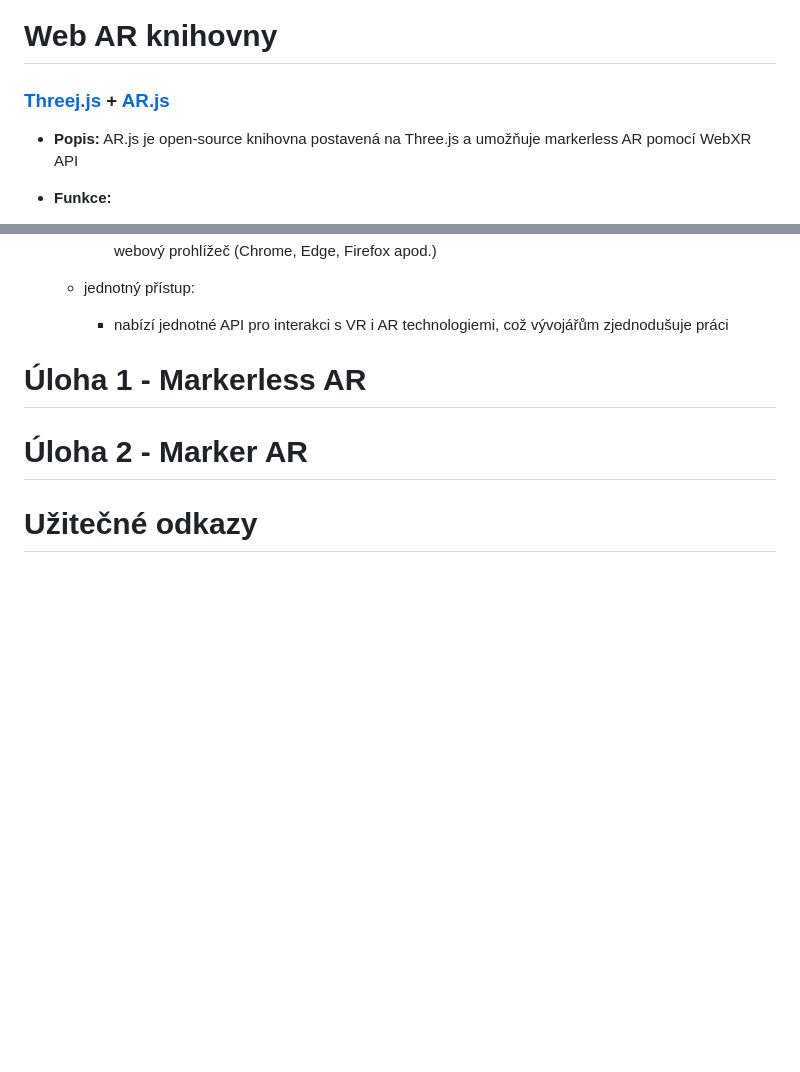
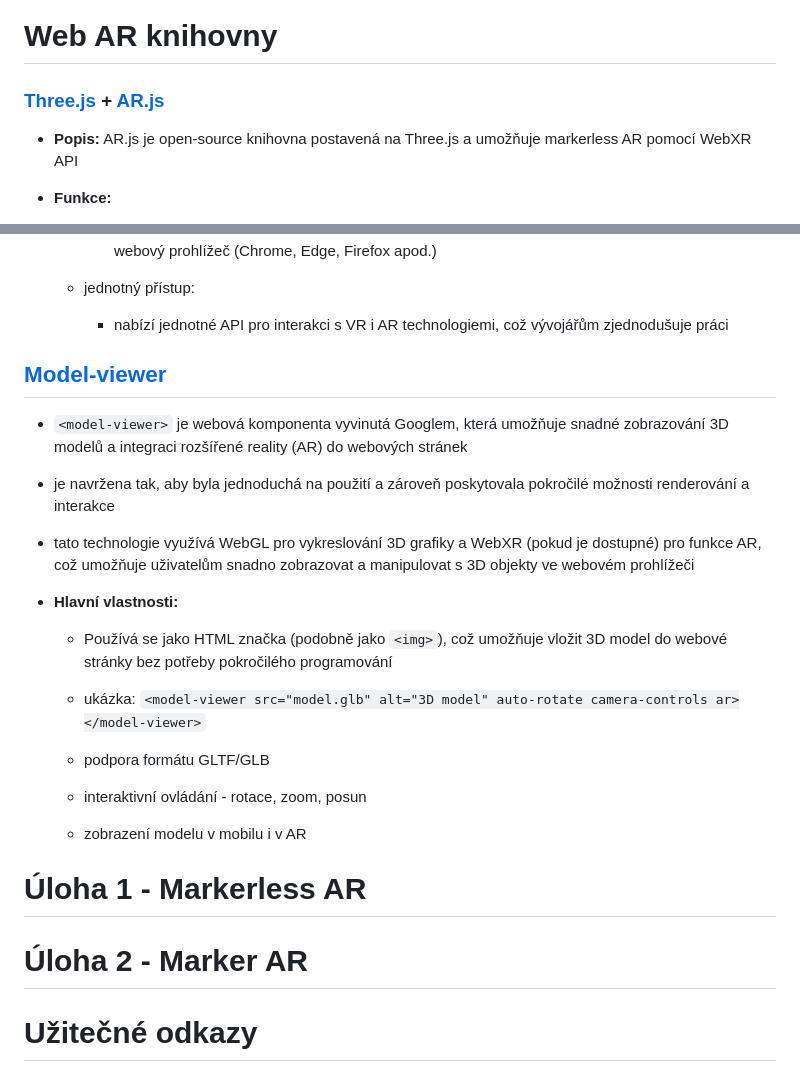
Before and after one commit to frantisekmuzik/YV3D_Web_AR, a Markdown page: README.md, 2 parts joined by grey strips. GitHub-like rendering; blank space fills up the shorter version.

````diff
--- a/README.md
+++ b/README.md
@@ -4,7 +4,7 @@
 
 
 # Web AR knihovny
-### [Threej.js](https://threejs.org/) + [AR.js](https://ar-js-org.github.io/AR.js-Docs/)
+### [Three.js](https://threejs.org/) + [AR.js](https://ar-js-org.github.io/AR.js-Docs/)
 - **Popis:** AR.js je open-source knihovna postavená na Three.js a umožňuje markerless AR pomocí WebXR API
 
 - **Funkce:**
@@ -86,6 +86,19 @@
     - jednotný přístup:
         - nabízí jednotné API pro interakci s VR i AR technologiemi, což vývojářům zjednodušuje práci
 
+## [Model-viewer](https://modelviewer.dev/)
+- ```<model-viewer>``` je webová komponenta vyvinutá Googlem, která umožňuje snadné zobrazování 3D modelů a integraci rozšířené reality (AR) do webových stránek
+- je navržena tak, aby byla jednoduchá na použití a zároveň poskytovala pokročilé možnosti renderování a interakce
+
+- tato technologie využívá WebGL pro vykreslování 3D grafiky a WebXR (pokud je dostupné) pro funkce AR, což umožňuje uživatelům snadno zobrazovat a manipulovat s 3D objekty ve webovém prohlížeči
+
+- **Hlavní vlastnosti:**
+    - Používá se jako HTML značka (podobně jako ```<img>```), což umožňuje vložit 3D model do webové stránky bez potřeby pokročilého programování
+
+    - ukázka: ```<model-viewer src="model.glb" alt="3D model" auto-rotate camera-controls ar></model-viewer>```
+    - podpora formátu GLTF/GLB
+    - interaktivní ovládání - rotace, zoom, posun
+    - zobrazení modelu v mobilu i v AR
 
 # Úloha 1 - Markerless AR
 
````
Also changed, not shown: other parts of README.md (+2 -2 lines).
